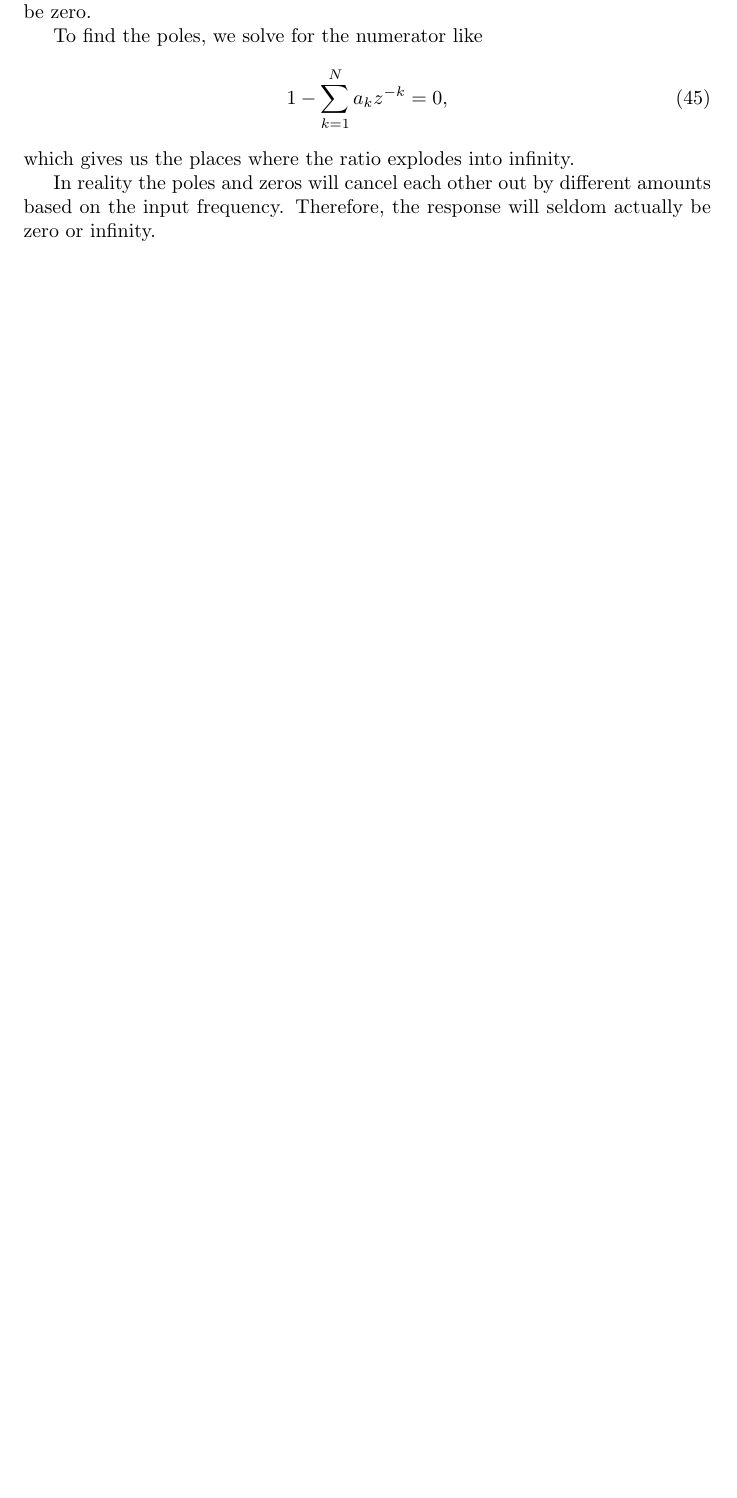
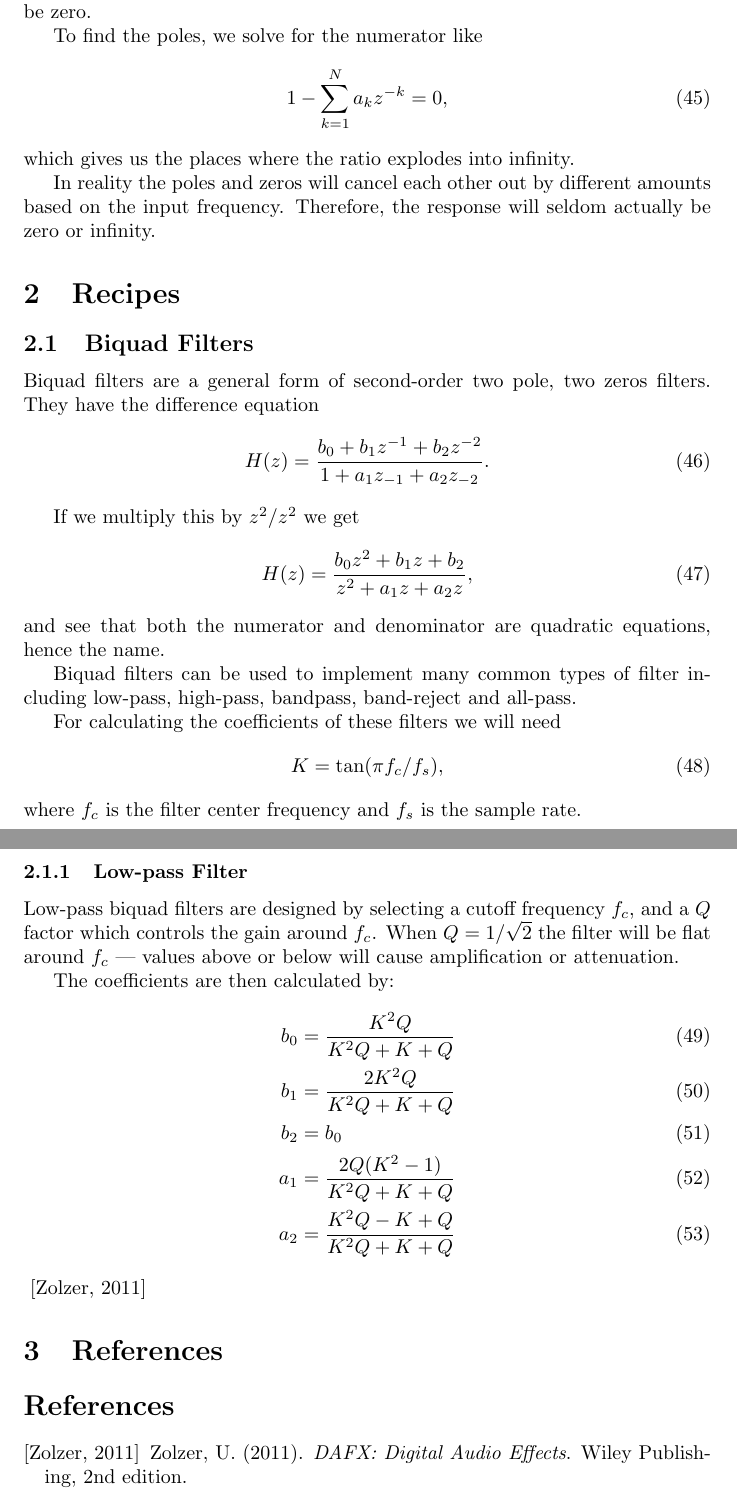
Before and after one commit to PelleJuul/dsp-cookbook, a LaTeX document (dsp-cookbook.tex): part of page 8 of 9 before the commit and two parts of pages 8 and 9 of 10 after it, the two joined at a grey line, cut so that both start at the same text, the shorter picture padded with empty space. Compiled offline with pdfLaTeX.

Commit message:
Started section on biquad filters

```diff
--- a/dsp-cookbook.tex
+++ b/dsp-cookbook.tex
@@ -5,6 +5,7 @@
 \usepackage{makeidx}
 \usepackage{tikz}
 \usepackage{physics}
+\usepackage{cite}
 \usetikzlibrary{arrows.meta}
 
 %\usepackage[
@@ -325,9 +326,47 @@ which gives us the places where the ratio explodes into infinity.
 
 In reality the poles and zeros will cancel each other out by different amounts based on the input frequency. Therefore, the response will seldom actually be zero or infinity.
 
+\section{Recipes}
+\subsection{Biquad Filters}
+\index{Biquad filter}
+\index{Second order filter}
+Biquad filters are a general form of second-order two pole, two zeros filters. They have the difference equation
+\begin{equation}
+    H(z) = \frac{b_0 + b_1 z^{-1} + b_2 z ^{-2}}{1 + a_1 z_{-1} + a_2 z_{-2}}.
+\end{equation}
 
+If we multiply this by $z^2 / z^2$ we get
+\begin{equation}
+    H(z) = \frac{b_0 z^2 + b_1 z + b_2}{z^2 + a_1 z + a_2 z},
+\end{equation}
+and see that both the numerator and denominator are quadratic equations, hence the name.
 
+Biquad filters can be used to implement many common types of filter including low-pass, high-pass, bandpass, band-reject and all-pass.
+
+For calculating the coefficients of these filters we will need
+\begin{equation}
+    K = \tan (\pi f_c / f_s),
+\end{equation}
+where $f_c$ is the filter center frequency and $f_s$ is the sample rate.
+
+\subsubsection{Low-pass Filter}
+\index{Low-pass filter}
+Low-pass biquad filters are designed by selecting a cutoff frequency $f_c$, and a $Q$ factor which controls the gain around $f_c$.
+When $Q = 1/\sqrt 2$ the filter will be flat around $f_c$ --- values above or below will cause amplification or attenuation.
+
+The coefficients are then calculated by:
+\begin{align}
+    b_0 &= \frac{K^2Q}{K^2Q + K + Q}\\
+    b_1 &= \frac{2K^2Q}{K^2Q + K + Q}\\
+    b_2 &= b_0\\
+    a_1 &= \frac{2Q(K^2 - 1)}{K^2Q + K + Q}\\
+    a_2 &= \frac{K^2Q - K + Q}{K^2Q + K + Q}
+\end{align}
+\cite{Zolzer:2011}
+
+\section{References}
+\bibliography{dsp-cookbook}{}
+\bibliographystyle{apalike}
 
 \printindex
-
 \end{document}
```
